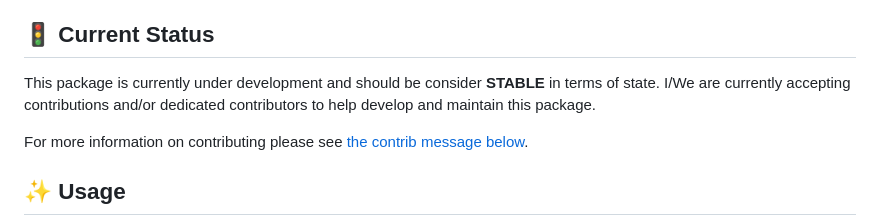
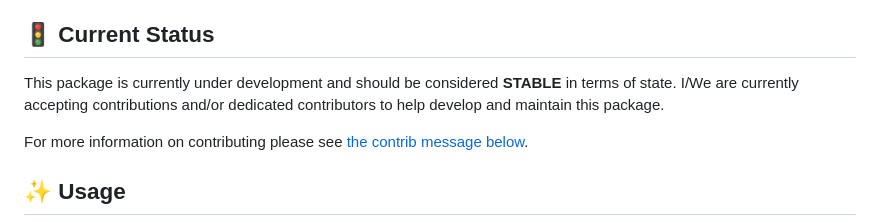
Before and after one commit to strapi-community/strapi-tool-dockerize, a Markdown page: README.md, the part around the change. Drawn GitHub-style.

```diff
--- a/README.md
+++ b/README.md
@@ -37,7 +37,7 @@ _Feel free to buy [@Eventyret](https://www.github.com/Eventyret) a ☕️ if thi
 
 ## 🚦 Current Status
 
-This package is currently under development and should be consider **STABLE** in terms of state. I/We are currently accepting contributions and/or dedicated contributors to help develop and maintain this package.
+This package is currently under development and should be considered **STABLE** in terms of state. I/We are currently accepting contributions and/or dedicated contributors to help develop and maintain this package.
 
 For more information on contributing please see [the contrib message below](#contributing).
 
```
